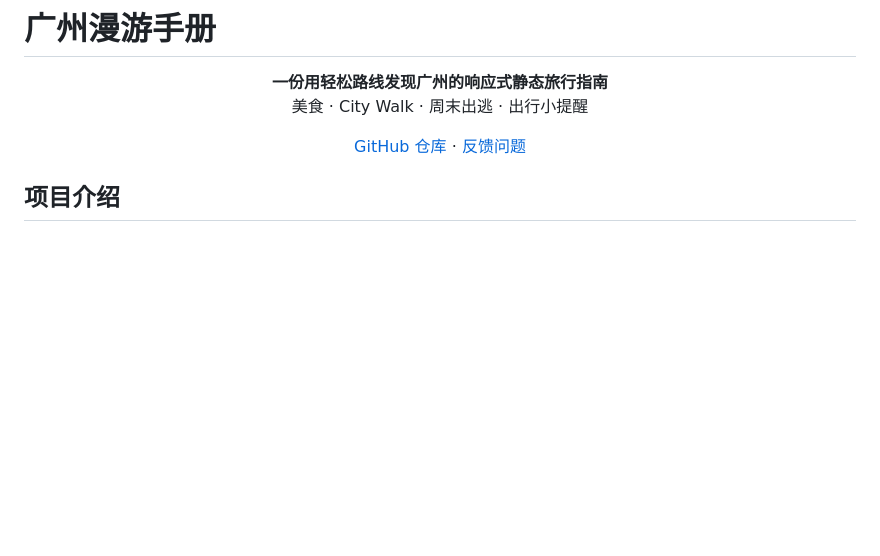
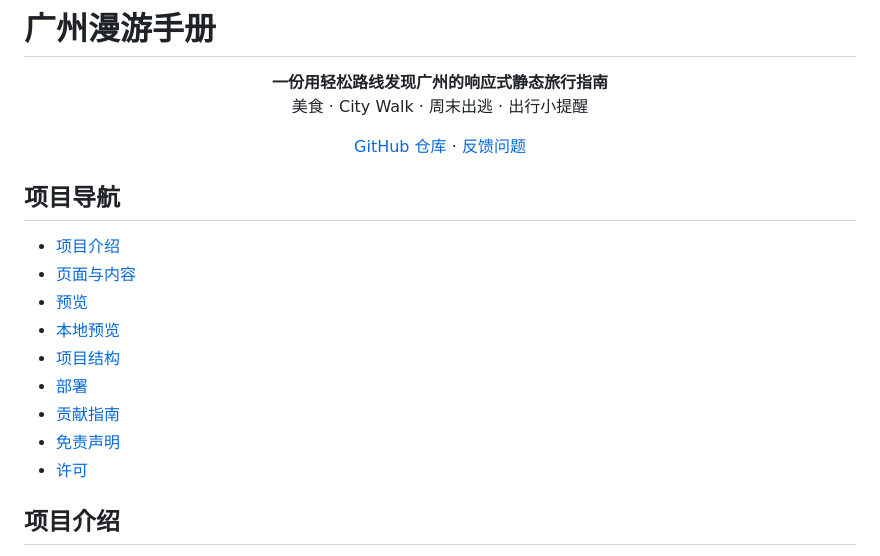
Before and after one commit to Echo-cln/Guangzhou-Guide, a Markdown page: README.md, the part around the change. GitHub-like rendering; blank space fills up the shorter version.

Commit message:
docs: add README navigation

```diff
--- a/README.md
+++ b/README.md
@@ -9,6 +9,18 @@
   <a href="https://github.com/Echo-cln/Guangzhou-Guide">GitHub 仓库</a> ·
   <a href="https://github.com/Echo-cln/Guangzhou-Guide/issues">反馈问题</a>
 </p>
+
+## 项目导航
+
+- [项目介绍](#项目介绍)
+- [页面与内容](#页面与内容)
+- [预览](#预览)
+- [本地预览](#本地预览)
+- [项目结构](#项目结构)
+- [部署](#部署)
+- [贡献指南](#贡献指南)
+- [免责声明](#免责声明)
+- [许可](#许可)
 
 ## 项目介绍
 
```
